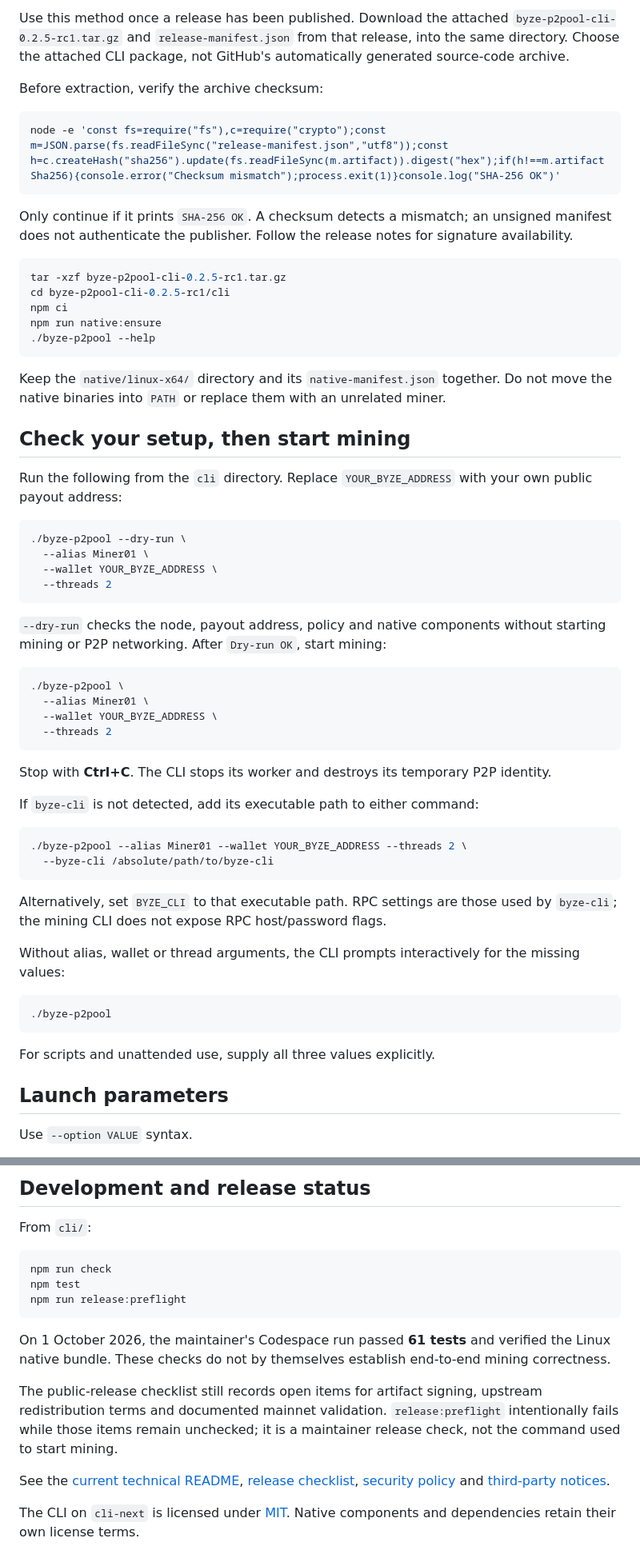
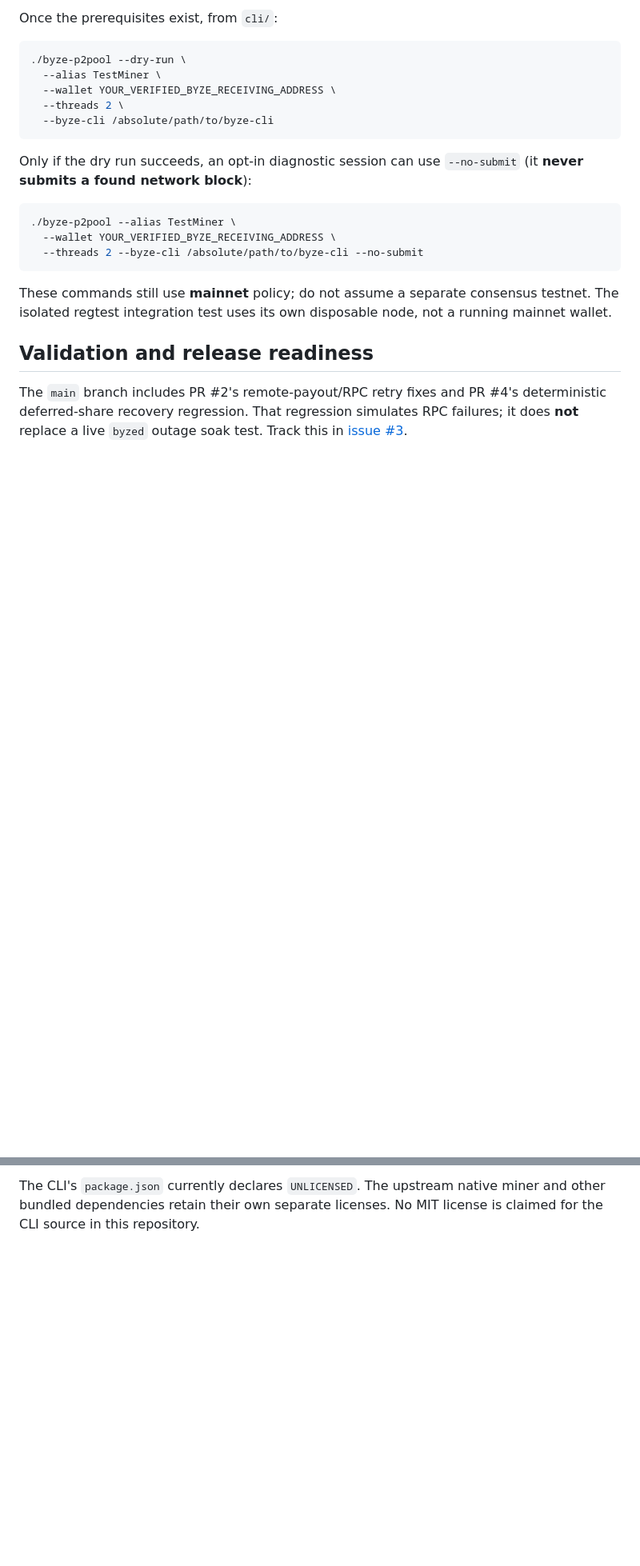
Before and after one commit to ContractP2P/byze-p2pool-cli, a Markdown page: README.md, 2 parts joined by grey strips. Shown at 80% size. GitHub-like rendering; blank space fills up the shorter version.

````diff
--- a/README.md
+++ b/README.md
@@ -54,66 +40,25 @@ The clone URL above uses the repository's current name. If the repository is ren
 
-Use this method once a release has been published. Download the attached `byze-p2pool-cli-0.2.5-rc1.tar.gz` and `release-manifest.json` from that release, into the same directory.
-Choose the attached CLI package, not GitHub's automatically generated source-code archive.
-
-Before extraction, verify the archive checksum:
-
-```bash
-node -e 'const fs=require("fs"),c=require("crypto");const m=JSON.parse(fs.readFileSync("release-manifest.json","utf8"));const h=c.createHash("sha256").update(fs.readFileSync(m.artifact)).digest("hex");if(h!==m.artifactSha256){console.error("Checksum mismatch");process.exit(1)}console.log("SHA-256 OK")'
-```
-
-Only continue if it prints `SHA-256 OK`. A checksum detects a mismatch; an unsigned manifest does not authenticate the publisher. Follow the release notes for signature availability.
-
-```bash
-tar -xzf byze-p2pool-cli-0.2.5-rc1.tar.gz
-cd byze-p2pool-cli-0.2.5-rc1/cli
-npm ci
-npm run native:ensure
-./byze-p2pool --help
-```
-
-Keep the `native/linux-x64/` directory and its `native-manifest.json` together. Do not move the native binaries into `PATH` or replace them with an unrelated miner.
-
-## Check your setup, then start mining
-
-Run the following from the `cli` directory. Replace `YOUR_BYZE_ADDRESS` with your own public payout address:
+Once the prerequisites exist, from `cli/`:
 
 ```bash
 ./byze-p2pool --dry-run \
-  --alias Miner01 \
-  --wallet YOUR_BYZE_ADDRESS \
-  --threads 2
-```
-
-`--dry-run` checks the node, payout address, policy and native components without starting mining or P2P networking.
-After `Dry-run OK`, start mining:
-
-```bash
-./byze-p2pool \
-  --alias Miner01 \
-  --wallet YOUR_BYZE_ADDRESS \
-  --threads 2
-```
-
-Stop with **Ctrl+C**. The CLI stops its worker and destroys its temporary P2P identity.
-
-If `byze-cli` is not detected, add its executable path to either command:
-
-```bash
-./byze-p2pool --alias Miner01 --wallet YOUR_BYZE_ADDRESS --threads 2 \
+  --alias TestMiner \
+  --wallet YOUR_VERIFIED_BYZE_RECEIVING_ADDRESS \
+  --threads 2 \
   --byze-cli /absolute/path/to/byze-cli
 ```
 
-Alternatively, set `BYZE_CLI` to that executable path. RPC settings are those used by `byze-cli`; the mining CLI does not expose RPC host/password flags.
-
-Without alias, wallet or thread arguments, the CLI prompts interactively for the missing values:
+Only if the dry run succeeds, an opt-in diagnostic session can use `--no-submit` (it **never submits a found network block**):
 
 ```bash
-./byze-p2pool
+./byze-p2pool --alias TestMiner \
+  --wallet YOUR_VERIFIED_BYZE_RECEIVING_ADDRESS \
+  --threads 2 --byze-cli /absolute/path/to/byze-cli --no-submit
 ```
 
-For scripts and unattended use, supply all three values explicitly.
+These commands still use **mainnet** policy; do not assume a separate consensus testnet. The isolated regtest integration test uses its own disposable node, not a running mainnet wallet.
 
-## Launch parameters
+## Validation and release readiness
 
-Use `--option VALUE` syntax.
+The `main` branch includes PR #2's remote-payout/RPC retry fixes and PR #4's deterministic deferred-share recovery regression. That regression simulates RPC failures; it does **not** replace a live `byzed` outage soak test. Track this in [issue #3](https://github.com/ContractP2P/byze-p2pool-cli/issues/3).
 
@@ -171,20 +74 @@ This developer procedure is not a claim of support for additional operating syst
-## Development and release status
-
-From `cli/`:
-
-```bash
-npm run check
-npm test
-npm run release:preflight
-```
-
-On 1 October 2026, the maintainer's Codespace run passed **61 tests** and verified the Linux native bundle. These checks do not by themselves establish end-to-end mining correctness.
-
-The public-release checklist still records open items for artifact signing, upstream redistribution terms and documented mainnet validation. `release:preflight` intentionally fails while those items remain unchecked; it is a maintainer release check, not the command used to start mining.
-
-See the [current technical README](https://github.com/ContractP2P/contract-dev/blob/cli-next/cli/README.md),
-[release checklist](https://github.com/ContractP2P/contract-dev/blob/cli-next/cli/RELEASE-CHECKLIST.md),
-[security policy](https://github.com/ContractP2P/contract-dev/blob/cli-next/cli/SECURITY.md) and
-[third-party notices](https://github.com/ContractP2P/contract-dev/blob/cli-next/cli/THIRD_PARTY-NOTICES.md).
-
-The CLI on `cli-next` is licensed under [MIT](https://github.com/ContractP2P/contract-dev/blob/cli-next/cli/LICENSE). Native components and dependencies retain their own license terms.
+The CLI's `package.json` currently declares `UNLICENSED`. The upstream native miner and other bundled dependencies retain their own separate licenses. No MIT license is claimed for the CLI source in this repository.
````
Also changed, not shown: other parts of README.md (+30 -86 lines).
